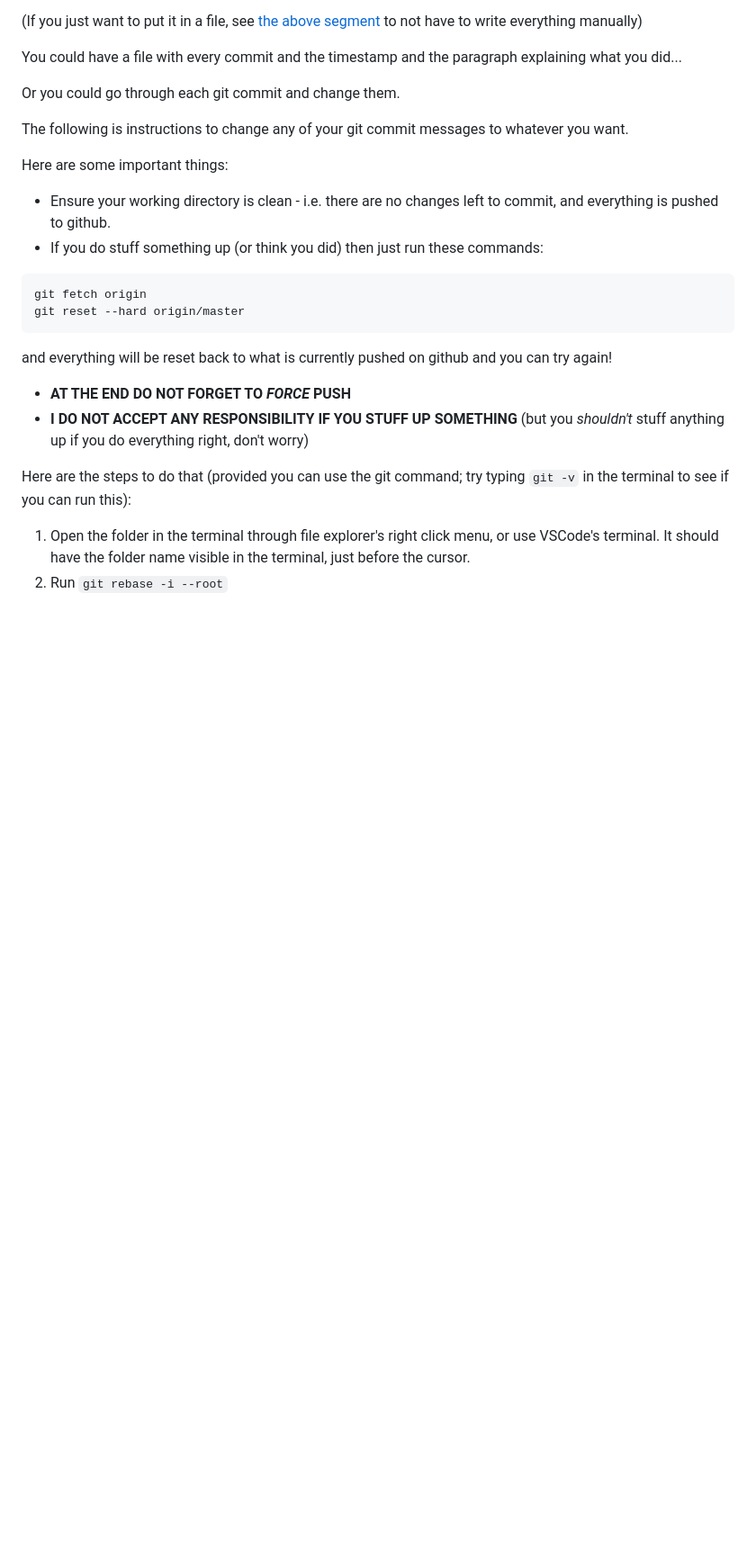
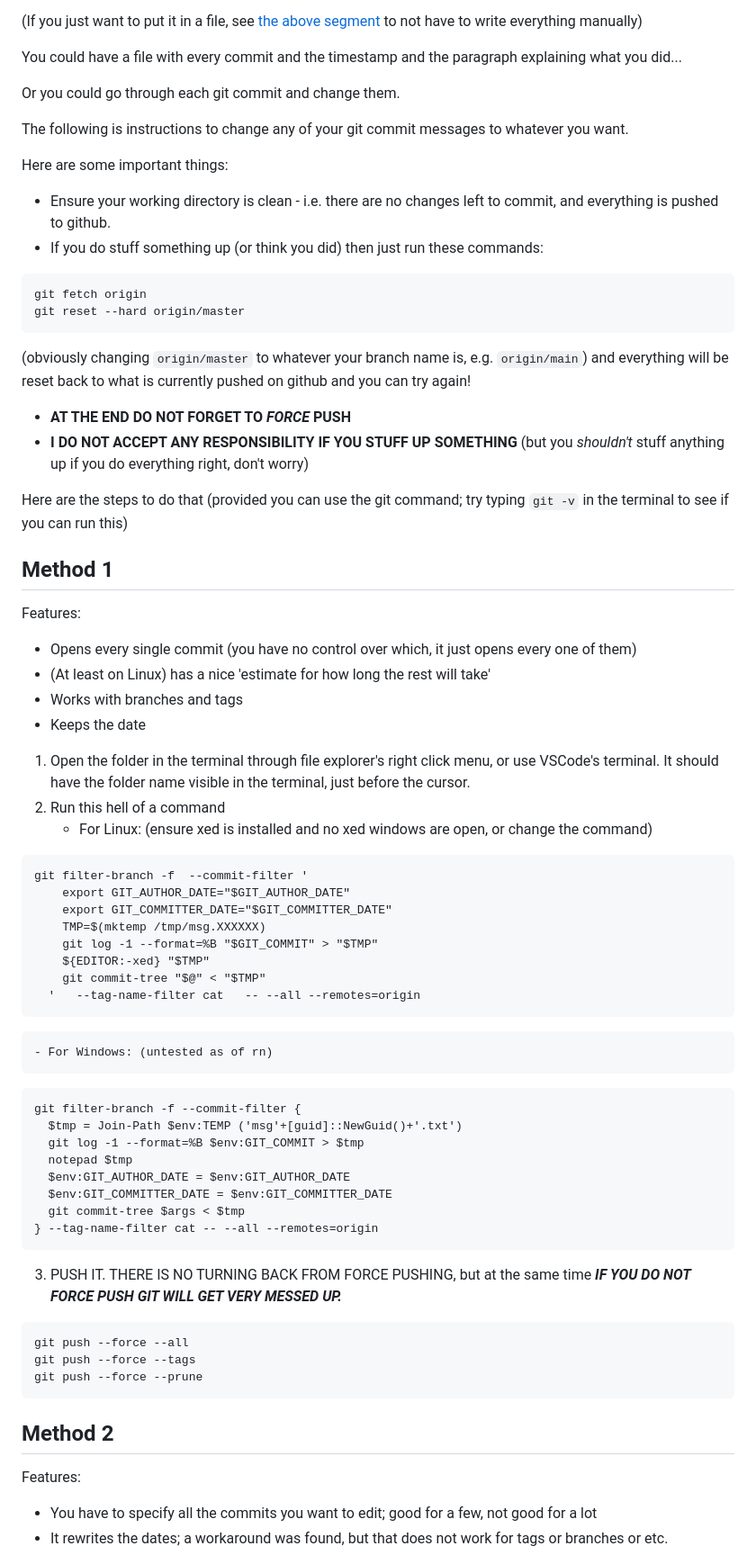
Before and after one commit to Tsunami014/Tsunami014.github.io, a Markdown page: git/README.md, the part around one of its changes. Shown at 90% size. Rendered like a GitHub page; blank space fills up the shorter version.

Commit message:
Update git README
Added another method

````diff
--- a/git/README.md
+++ b/git/README.md
@@ -198,10 +198,50 @@ Here are some important things:
 git fetch origin
 git reset --hard origin/master
 ```
+(obviously changing `origin/master` to whatever your branch name is, e.g. `origin/main`)
 and everything will be reset back to what is currently pushed on github and you can try again!
 - **AT THE END DO NOT FORGET TO *FORCE* PUSH**
 - **I DO NOT ACCEPT ANY RESPONSIBILITY IF YOU STUFF UP SOMETHING** (but you *shouldn't* stuff anything up if you do everything right, don't worry)
 
-Here are the steps to do that (provided you can use the git command; try typing `git -v` in the terminal to see if you can run this):
+Here are the steps to do that (provided you can use the git command; try typing `git -v` in the terminal to see if you can run this)
+## Method 1
+Features:
+- Opens every single commit (you have no control over which, it just opens every one of them)
+- (At least on Linux) has a nice 'estimate for how long the rest will take'
+- Works with branches and tags
+- Keeps the date
 1. Open the folder in the terminal through file explorer's right click menu, or use VSCode's terminal. It should have the folder name visible in the terminal, just before the cursor.
-2. Run `git rebase -i --root`
+2. Run this hell of a command
+    - For Linux: (ensure xed is installed and no xed windows are open, or change the command)
+```
+git filter-branch -f  --commit-filter '
+    export GIT_AUTHOR_DATE="$GIT_AUTHOR_DATE"
+    export GIT_COMMITTER_DATE="$GIT_COMMITTER_DATE"
+    TMP=$(mktemp /tmp/msg.XXXXXX)
+    git log -1 --format=%B "$GIT_COMMIT" > "$TMP"
+    ${EDITOR:-xed} "$TMP"
+    git commit-tree "$@" < "$TMP"
+  '   --tag-name-filter cat   -- --all --remotes=origin
+```
+    - For Windows: (untested as of rn)
+```
+git filter-branch -f --commit-filter {
+  $tmp = Join-Path $env:TEMP ('msg'+[guid]::NewGuid()+'.txt')
+  git log -1 --format=%B $env:GIT_COMMIT > $tmp
+  notepad $tmp
+  $env:GIT_AUTHOR_DATE = $env:GIT_AUTHOR_DATE
+  $env:GIT_COMMITTER_DATE = $env:GIT_COMMITTER_DATE
+  git commit-tree $args < $tmp
+} --tag-name-filter cat -- --all --remotes=origin
+```
+3. PUSH IT. THERE IS NO TURNING BACK FROM FORCE PUSHING, but at the same time ***IF YOU DO NOT FORCE PUSH GIT WILL GET VERY MESSED UP.***
+```
+git push --force --all
+git push --force --tags
+git push --force --prune
+```
+## Method 2
+Features:
+- You have to specify all the commits you want to edit; good for a few, not good for a lot
+- It rewrites the dates; a workaround was found, but that does not work for tags or branches or etc.
+
````
Also changed, not shown: other parts of git/README.md (+18 -4 lines).
